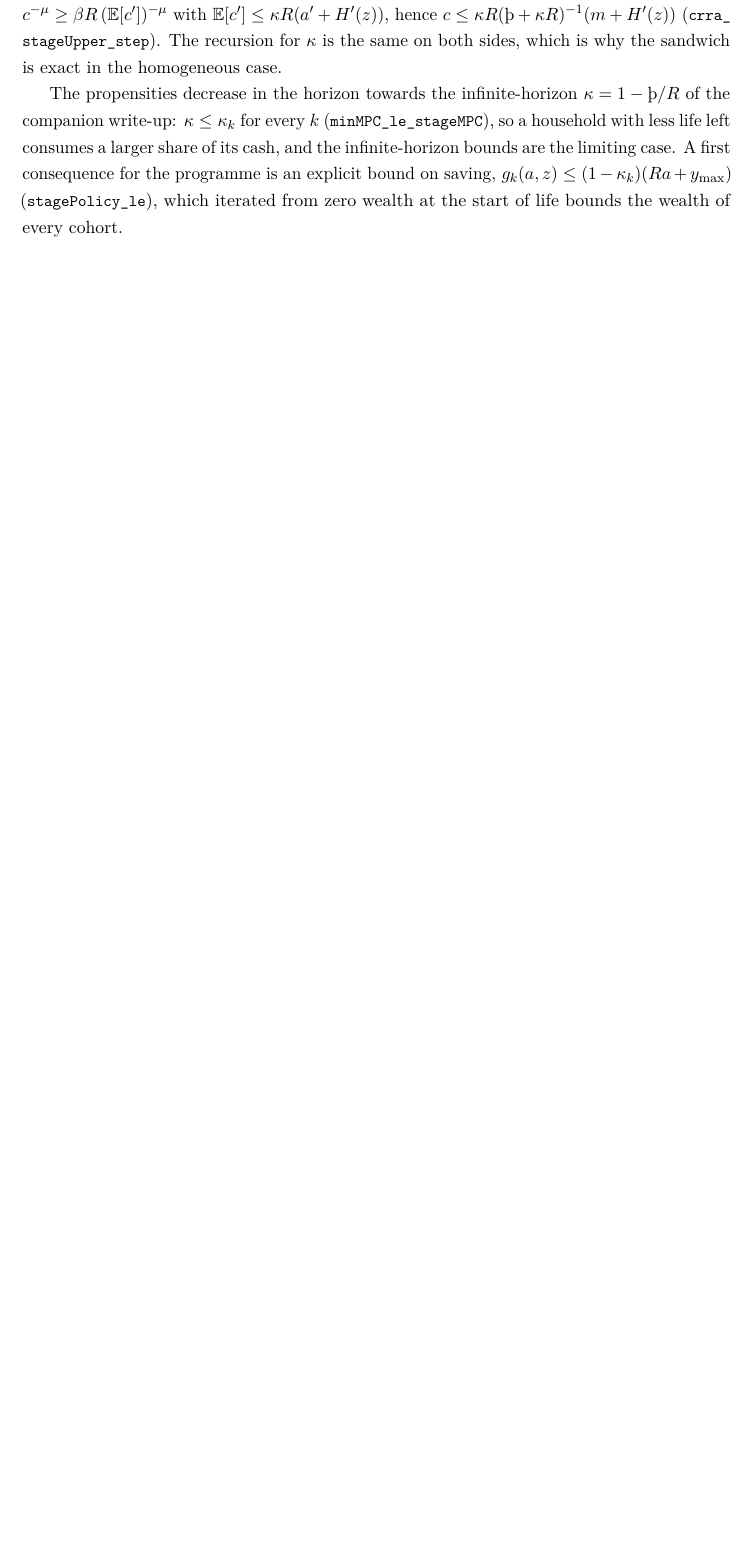
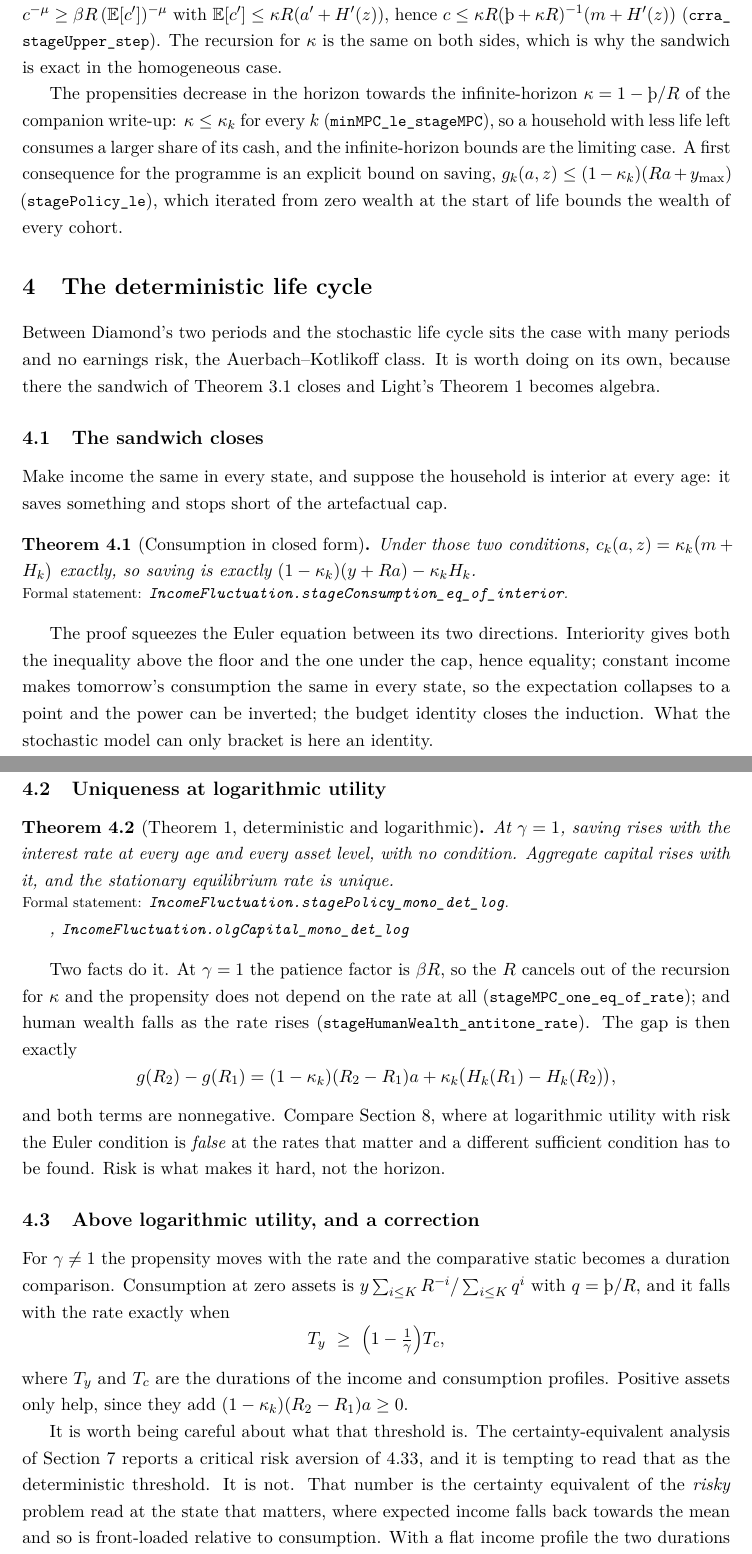
Before and after one commit to LeanEconomics/LeanEconomics, a LaTeX paper (WriteUps/WriteUpOLG/main.tex, which reads WriteUps/WriteUpOLG/sections/deterministic.tex): part of page 6 of 35 before the commit and two parts of pages 6 and 7 of 37 after it, the two joined at a grey line, cut so that both start at the same text, the shorter picture padded with empty space. Compiled offline with pdfLaTeX.

Commit message:
OLG write-up: the deterministic life cycle, and a correction to the threshold
New section between Diamond and the stochastic equilibrium. The sandwich closes
when income is state-independent and the household is interior, giving consumption
in closed form; at logarithmic utility the propensity is rate-free and human wealth
falls, so saving rises with the rate with no condition and the equilibrium is
unique. Worth contrasting with the stochastic log case, where the Euler condition
is false at the rates that matter: risk is what makes it hard, not the horizon.

The section also corrects a reading it would be easy to make. The critical risk
aversion of 4.33 reported earlier is not the deterministic threshold. It is the
certainty equivalent of the risky problem read at the state that matters, where
expected income falls back towards the mean and is therefore front-loaded relative
to consumption. With a flat profile the two durations are nearly equal: below the
rate of time preference income is the longer of the two and the criterion holds for
every risk aversion whatever, and above it the criterion first fails near 94. The
threshold is a feature of the earnings profile the risky problem induces, not of
risk aversion by itself.

Adds detcheck.m and four index rows. 37 pages.

Co-Authored-By: Claude Opus 5 <noreply@anthropic.com>

```diff
--- /dev/null
+++ b/WriteUps/WriteUpOLG/sections/deterministic.tex
@@ -0,0 +1,59 @@
+\section{The deterministic life cycle}\label{sec:det}
+
+Between Diamond's two periods and the stochastic life cycle sits the case with many periods and no
+earnings risk, the Auerbach--Kotlikoff class. It is worth doing on its own, because there the
+sandwich of Theorem~\ref{thm:sandwich} closes and Light's Theorem 1 becomes algebra.
+
+\subsection{The sandwich closes}
+
+Make income the same in every state, and suppose the household is interior at every age: it saves
+something and stops short of the artefactual cap.
+
+\begin{theorem}[Consumption in closed form]\label{thm:detclosed}
+Under those two conditions, $c_k(a,z)=\kappa_k\bigl(m+H_k\bigr)$ exactly, so saving is exactly
+$(1-\kappa_k)(y+Ra)-\kappa_kH_k$.
+\formal{IncomeFluctuation.stageConsumption\_eq\_of\_interior}
+\end{theorem}
+
+The proof squeezes the Euler equation between its two directions. Interiority gives both the
+inequality above the floor and the one under the cap, hence equality; constant income makes
+tomorrow's consumption the same in every state, so the expectation collapses to a point and the
+power can be inverted; the budget identity closes the induction. What the stochastic model can
+only bracket is here an identity.
+
+\subsection{Uniqueness at logarithmic utility}
+
+\begin{theorem}[Theorem 1, deterministic and logarithmic]\label{thm:detlog}
+At $\gamma=1$, saving rises with the interest rate at every age and every asset level, with no
+condition. Aggregate capital rises with it, and the stationary equilibrium rate is unique.
+\formal{IncomeFluctuation.stagePolicy\_mono\_det\_log},
+\lean{IncomeFluctuation.olgCapital\_mono\_det\_log}
+\end{theorem}
+
+Two facts do it. At $\gamma=1$ the patience factor is $\beta R$, so the $R$ cancels out of the
+recursion for $\kappa$ and the propensity does not depend on the rate at all
+(\lean{stageMPC\_one\_eq\_of\_rate}); and human wealth falls as the rate rises
+(\lean{stageHumanWealth\_antitone\_rate}). The gap is then exactly
+\[
+  g(R_2)-g(R_1)=(1-\kappa_k)(R_2-R_1)a+\kappa_k\bigl(H_k(R_1)-H_k(R_2)\bigr),
+\]
+and both terms are nonnegative. Compare Section~\ref{sec:log}, where at logarithmic utility with
+risk the Euler condition is \emph{false} at the rates that matter and a different sufficient
+condition has to be found. Risk is what makes it hard, not the horizon.
+
+\subsection{Above logarithmic utility, and a correction}
+
+For $\gamma\ne1$ the propensity moves with the rate and the comparative static becomes a duration
+comparison. Consumption at zero assets is $y\sum_{i\le K}R^{-i}\big/\sum_{i\le K}q^i$ with
+$q=\Thorn/R$, and it falls with the rate exactly when
+\[
+  T_y\ \ge\ \Bigl(1-\tfrac1\gamma\Bigr)T_c ,
+\]
+where $T_y$ and $T_c$ are the durations of the income and consumption profiles. Positive assets
+only help, since they add $(1-\kappa_k)(R_2-R_1)a\ge0$.
+
+It is worth being careful about what that threshold is. The certainty-equivalent analysis of
+Section~\ref{sec:thm1} reports a critical risk aversion of $4.33$, and it is tempting to read that
+as the deterministic threshold. It is not. That number is the certainty equivalent of the
+\emph{risky} problem read at the state that matters, where expected income falls back towards the
+mean and so is front-loaded relative to consumption. With a flat income profile the two durations
```
Also changed, not shown: WriteUps/WriteUpOLG/main.tex (+1 -0 lines), WriteUps/WriteUpOLG/sections/appendix_index.tex (+5 -0 lines), WriteUps/WriteUpOLG/main.pdf, WriteUps/WriteUpOLG/sections/deterministic.tex (26 more changed lines), 1 other file.
